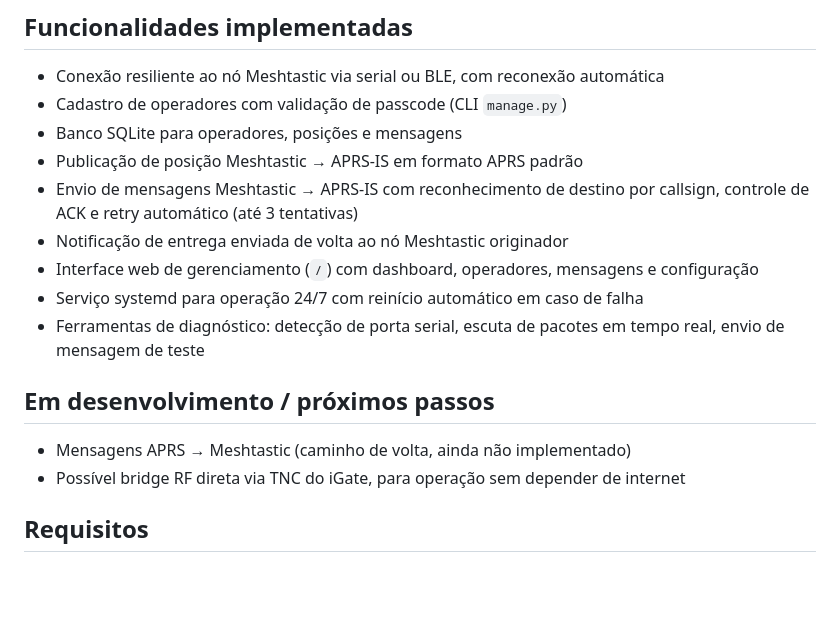
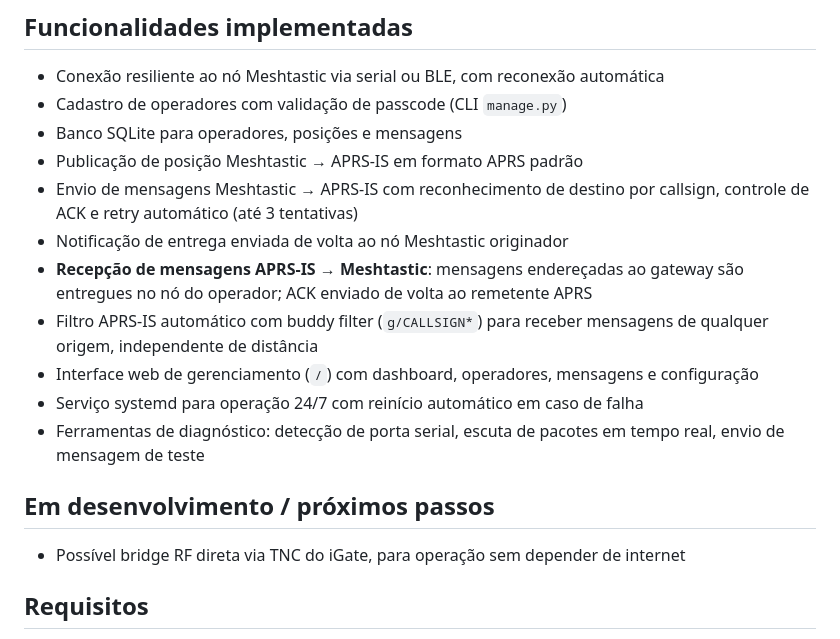
Before and after one commit to robertodurrer/aprs-meshtastic_bridge, a Markdown page: README.md, the part around the change. Drawn GitHub-style; blank space fills up the shorter version.

Commit message:
docs: update README — APRS→Mesh routing now implemented
Co-Authored-By: Claude Sonnet 4.6 <noreply@anthropic.com>

```diff
--- a/README.md
+++ b/README.md
@@ -60,13 +60,14 @@ Nós Meshtastic sem operador cadastrado são ignorados pela bridge — continuam
 - Publicação de posição Meshtastic → APRS-IS em formato APRS padrão
 - Envio de mensagens Meshtastic → APRS-IS com reconhecimento de destino por callsign, controle de ACK e retry automático (até 3 tentativas)
 - Notificação de entrega enviada de volta ao nó Meshtastic originador
+- **Recepção de mensagens APRS-IS → Meshtastic**: mensagens endereçadas ao gateway são entregues no nó do operador; ACK enviado de volta ao remetente APRS
+- Filtro APRS-IS automático com buddy filter (`g/CALLSIGN*`) para receber mensagens de qualquer origem, independente de distância
 - Interface web de gerenciamento (`/`) com dashboard, operadores, mensagens e configuração
 - Serviço systemd para operação 24/7 com reinício automático em caso de falha
 - Ferramentas de diagnóstico: detecção de porta serial, escuta de pacotes em tempo real, envio de mensagem de teste
 
 ## Em desenvolvimento / próximos passos
 
-- Mensagens APRS → Meshtastic (caminho de volta, ainda não implementado)
 - Possível bridge RF direta via TNC do iGate, para operação sem depender de internet
 
 ## Requisitos
```
